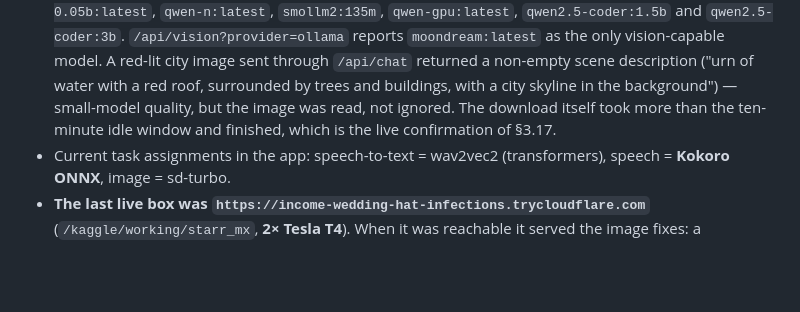
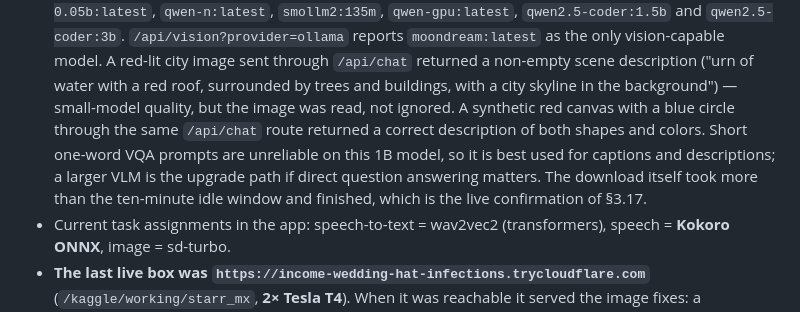
Before and after one commit to Lhordstarr/starr_mx, a Markdown page: handoff.md, the part around the change. Rendered like a GitHub page; blank space fills up the shorter version.

Commit message:
docs: record the installed vision model and its limits

```diff
--- a/handoff.md
+++ b/handoff.md
@@ -719,8 +719,13 @@ This section exists so nobody spends the same afternoon again.
   sent through `/api/chat` returned a non-empty scene description
   ("urn of water with a red roof, surrounded by trees and buildings, with a
   city skyline in the background") — small-model quality, but the image was
-  read, not ignored. The download itself took more than the ten-minute idle
-  window and finished, which is the live confirmation of §3.17.
+  read, not ignored. A synthetic red canvas with a blue circle through the
+  same `/api/chat` route returned a correct description of both shapes and
+  colors. Short one-word VQA prompts are unreliable on this 1B model, so it is
+  best used for captions and descriptions; a larger VLM is the upgrade path if
+  direct question answering matters. The download itself took more than the
+  ten-minute idle window and finished, which is the live confirmation of
+  §3.17.
 - Current task assignments in the app: speech-to-text = wav2vec2
   (transformers), speech = **Kokoro ONNX**, image = sd-turbo.
 - **The last live box was `https://income-wedding-hat-infections.trycloudflare.com`**
```
